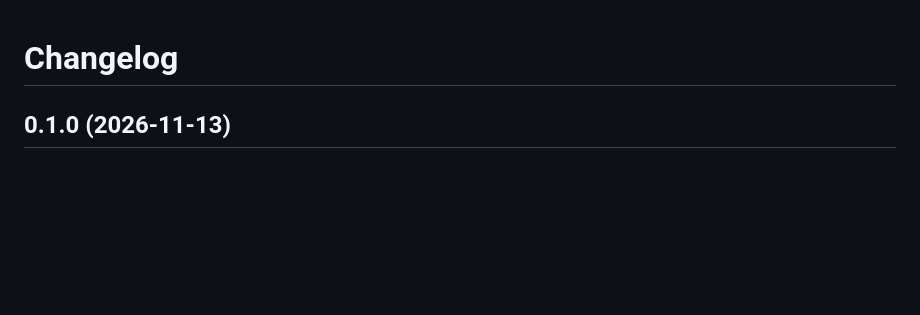
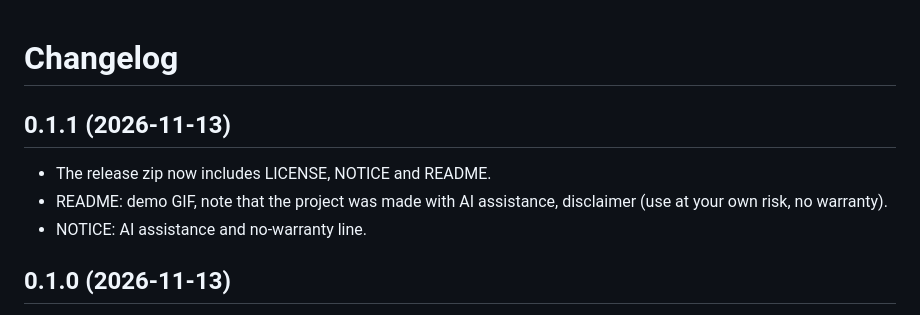
Before and after one commit to micheleo/koreader-ipa-overlay, a Markdown page: CHANGELOG.md, the part around the change. Drawn GitHub-style; blank space fills up the shorter version.

```diff
--- a/CHANGELOG.md
+++ b/CHANGELOG.md
@@ -1,4 +1,10 @@
 # Changelog
+
+## 0.1.1 (2026-11-13)
+
+- The release zip now includes LICENSE, NOTICE and README.
+- README: demo GIF, note that the project was made with AI assistance, disclaimer (use at your own risk, no warranty).
+- NOTICE: AI assistance and no-warranty line.
 
 ## 0.1.0 (2026-11-13)
 
```
Also changed, not shown: README.md (+12 -0 lines), docs/demo.gif (added), 2 other files.
